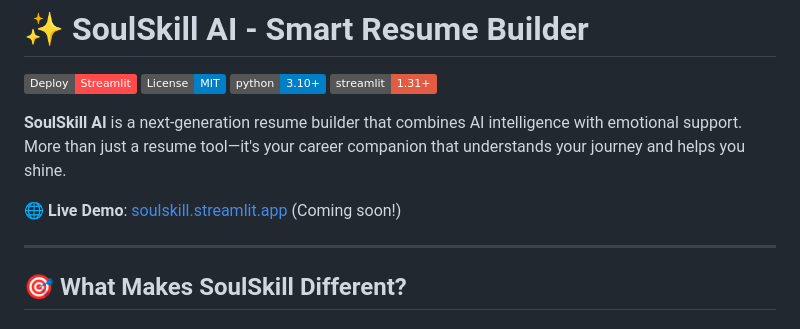
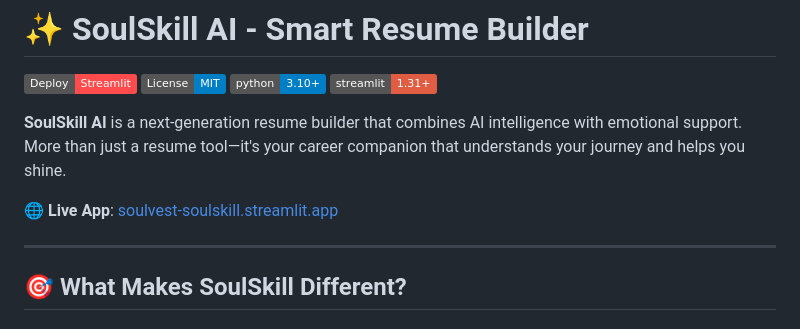
Before and after one commit to renga270122/soulvest-soulskill, a Markdown page: README.md, the part around the change. Drawn GitHub-style; badges without logos.

Commit message:
docs: Update README with live app URL

```diff
--- a/README.md
+++ b/README.md
@@ -7,7 +7,7 @@
 
 **SoulSkill AI** is a next-generation resume builder that combines AI intelligence with emotional support. More than just a resume tool—it's your career companion that understands your journey and helps you shine.
 
-🌐 **Live Demo**: [soulskill.streamlit.app](https://soulskill.streamlit.app) (Coming soon!)
+🌐 **Live App**: [soulvest-soulskill.streamlit.app](https://soulvest-soulskill-rwwrmxhx5mmuak37j9ap6z.streamlit.app/)
 
 ---
 
```
